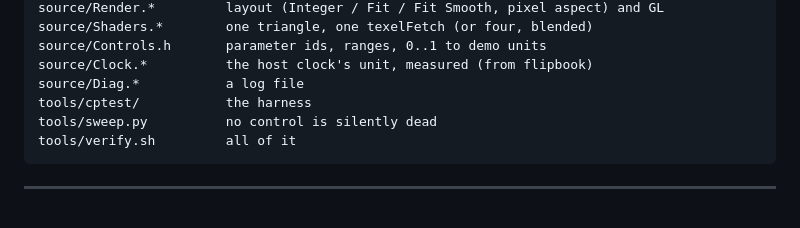
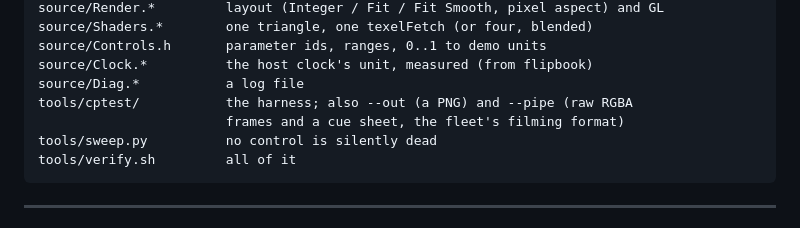
Before and after one commit to stoatworks-labs/copperlist, a Markdown page: AGENTS.md, the part around the change. Rendered like a GitHub page.

Commit message:
AGENTS: name --out and --pipe in the shape of the code
Co-Authored-By: Claude Opus 5.5 <noreply@anthropic.com>

```diff
--- a/AGENTS.md
+++ b/AGENTS.md
@@ -275,7 +275,8 @@ puts things back).
     source/Controls.h       parameter ids, ranges, 0..1 to demo units
     source/Clock.*          the host clock's unit, measured (from flipbook)
     source/Diag.*           a log file
-    tools/cptest/           the harness
+    tools/cptest/           the harness; also --out (a PNG) and --pipe (raw RGBA
+                            frames and a cue sheet, the fleet's filming format)
     tools/sweep.py          no control is silently dead
     tools/verify.sh         all of it
 
```
